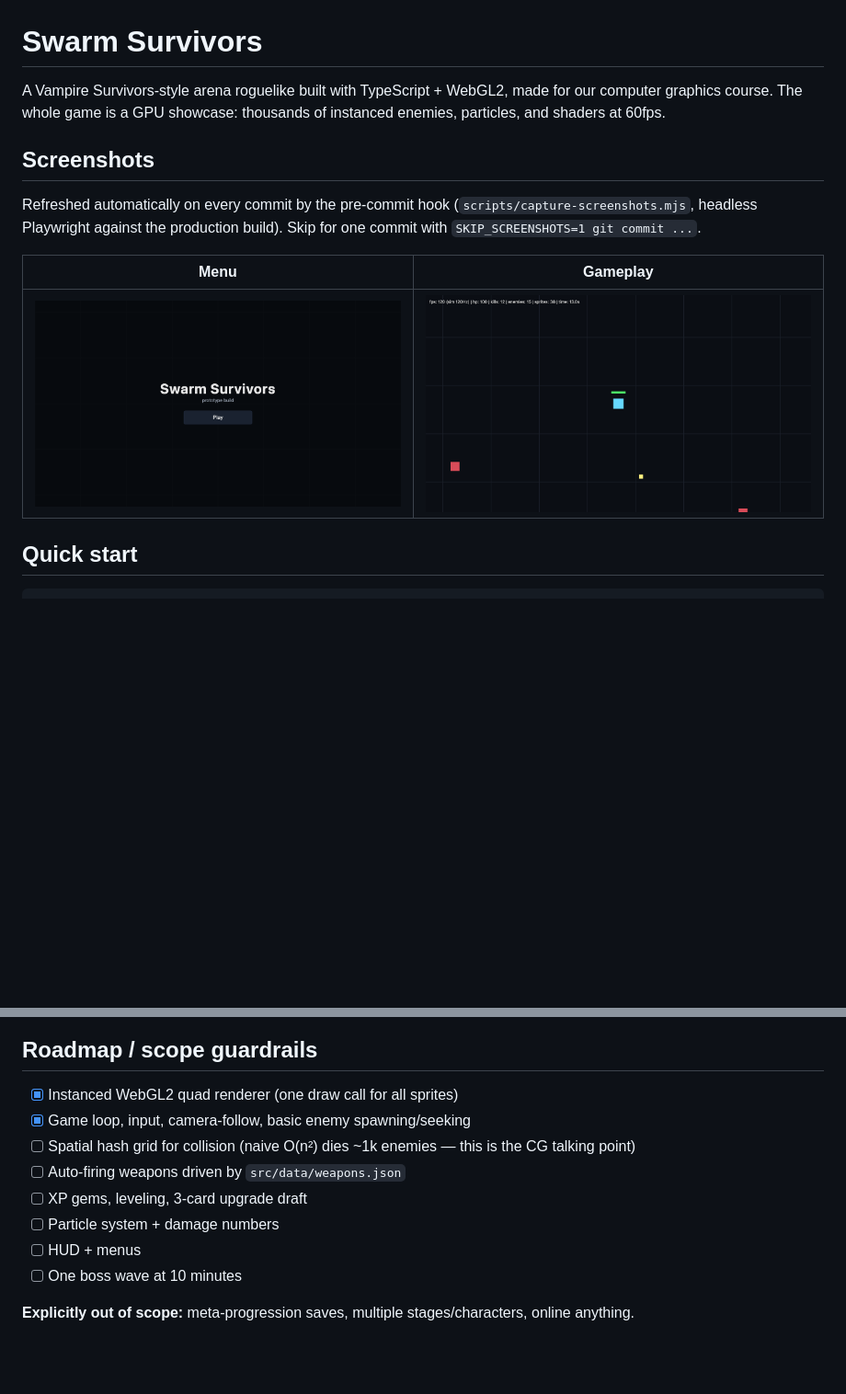
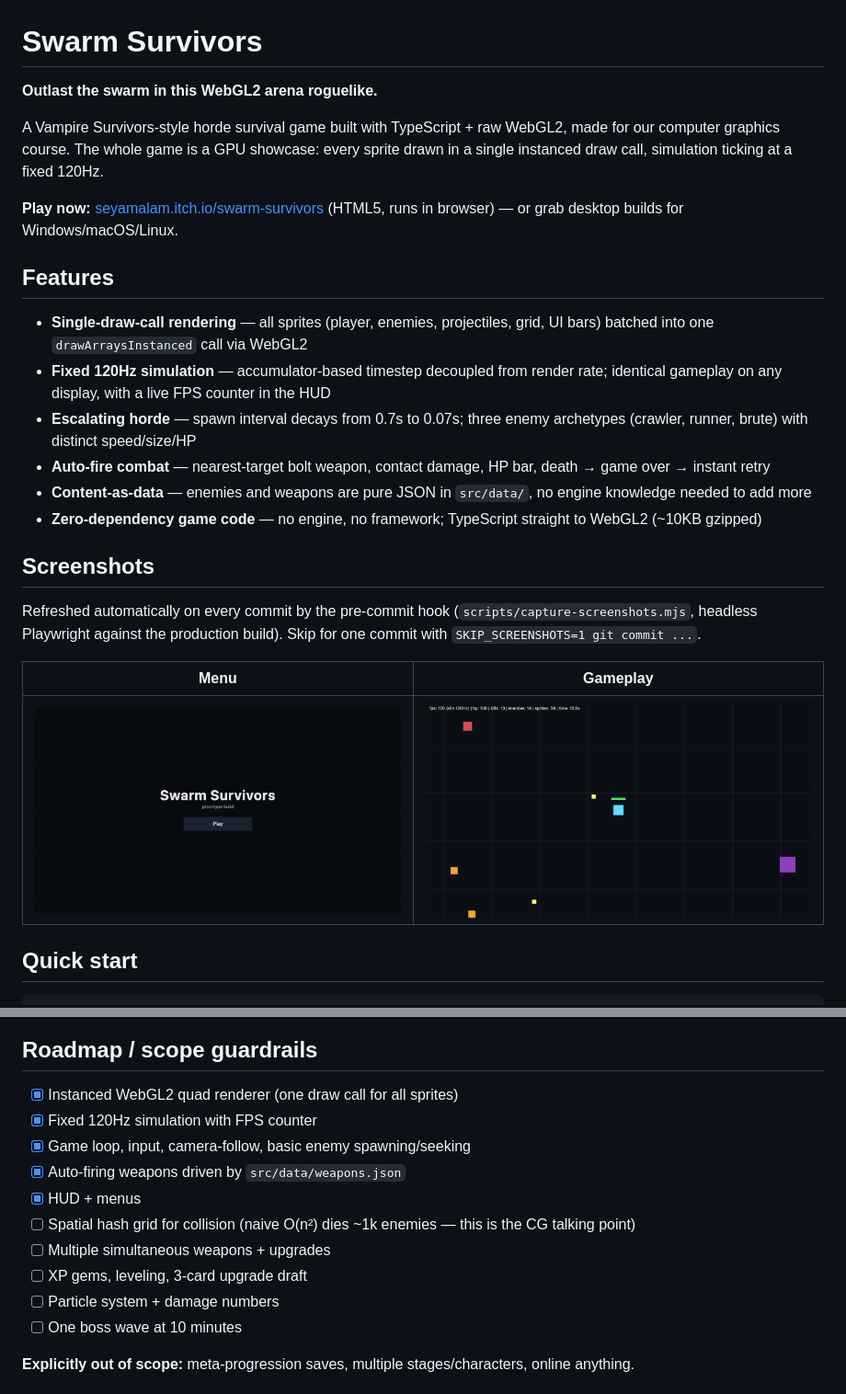
Before and after one commit to Seyamalam/swarm-survivors, a Markdown page: README.md, 2 parts joined by grey strips. Shown: that part at 92% size. GitHub-like rendering; pictures changed too: docs/screenshots/gameplay.png; blank space fills up the shorter version.

Commit message:
Update README: one-liner pitch, features section, live itch link, roadmap progress

```diff
--- a/README.md
+++ b/README.md
@@ -1,6 +1,19 @@
 # Swarm Survivors
 
-A Vampire Survivors-style arena roguelike built with TypeScript + WebGL2, made for our computer graphics course. The whole game is a GPU showcase: thousands of instanced enemies, particles, and shaders at 60fps.
+**Outlast the swarm in this WebGL2 arena roguelike.**
+
+A Vampire Survivors-style horde survival game built with TypeScript + raw WebGL2, made for our computer graphics course. The whole game is a GPU showcase: every sprite drawn in a single instanced draw call, simulation ticking at a fixed 120Hz.
+
+**Play now:** [seyamalam.itch.io/swarm-survivors](https://seyamalam.itch.io/swarm-survivors) (HTML5, runs in browser) — or grab desktop builds for Windows/macOS/Linux.
+
+## Features
+
+- **Single-draw-call rendering** — all sprites (player, enemies, projectiles, grid, UI bars) batched into one `drawArraysInstanced` call via WebGL2
+- **Fixed 120Hz simulation** — accumulator-based timestep decoupled from render rate; identical gameplay on any display, with a live FPS counter in the HUD
+- **Escalating horde** — spawn interval decays from 0.7s to 0.07s; three enemy archetypes (crawler, runner, brute) with distinct speed/size/HP
+- **Auto-fire combat** — nearest-target bolt weapon, contact damage, HP bar, death → game over → instant retry
+- **Content-as-data** — enemies and weapons are pure JSON in `src/data/`, no engine knowledge needed to add more
+- **Zero-dependency game code** — no engine, no framework; TypeScript straight to WebGL2 (~10KB gzipped)
 
 ## Screenshots
 
@@ -74,12 +87,14 @@ The codebase is split so each member owns a separable area:
 ## Roadmap / scope guardrails
 
 - [x] Instanced WebGL2 quad renderer (one draw call for all sprites)
+- [x] Fixed 120Hz simulation with FPS counter
 - [x] Game loop, input, camera-follow, basic enemy spawning/seeking
+- [x] Auto-firing weapons driven by `src/data/weapons.json`
+- [x] HUD + menus
 - [ ] Spatial hash grid for collision (naive O(n²) dies ~1k enemies — this is the CG talking point)
-- [ ] Auto-firing weapons driven by `src/data/weapons.json`
+- [ ] Multiple simultaneous weapons + upgrades
 - [ ] XP gems, leveling, 3-card upgrade draft
 - [ ] Particle system + damage numbers
-- [ ] HUD + menus
 - [ ] One boss wave at 10 minutes
 
 **Explicitly out of scope:** meta-progression saves, multiple stages/characters, online anything.
```
